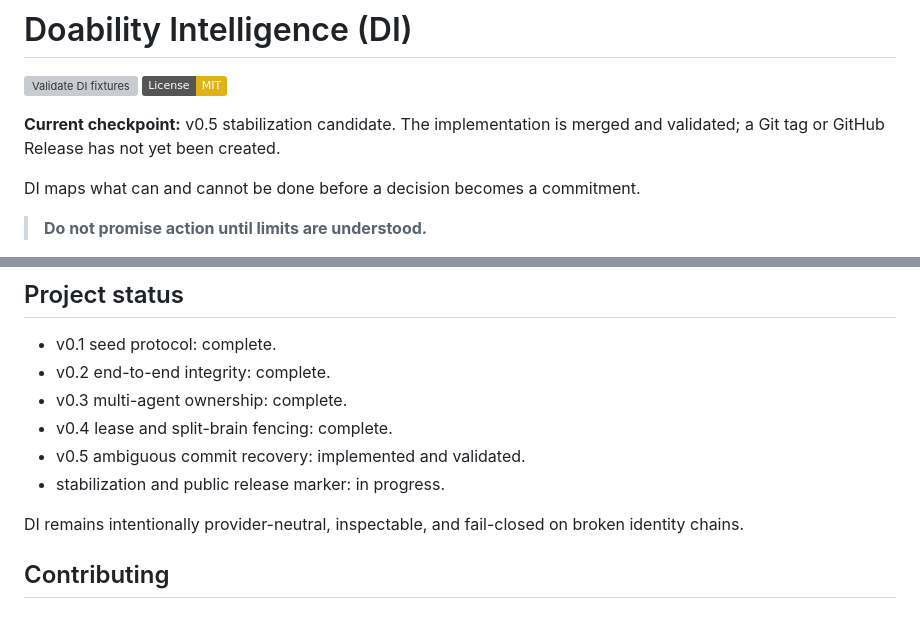
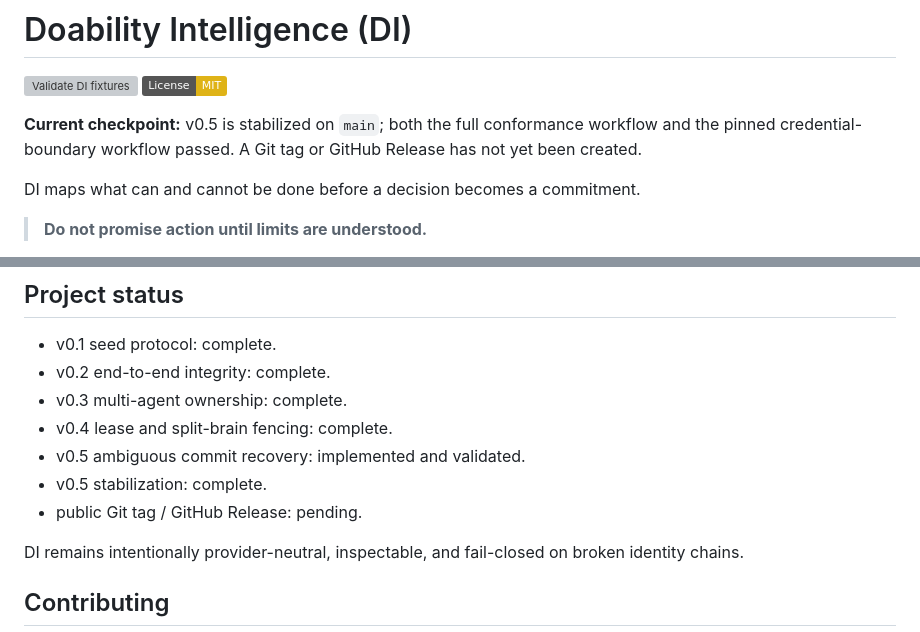
Before and after one commit to safal207/DI, a Markdown page: README.md, 2 parts joined by grey strips. Drawn GitHub-style; badges without logos; grey boxes are pictures that could not be loaded.

Commit message:
docs: mark v0.5 stabilization complete

```diff
--- a/README.md
+++ b/README.md
@@ -3,7 +3,7 @@
 [![Validate DI fixtures](https://github.com/safal207/DI/actions/workflows/validate-fixtures.yml/badge.svg)](https://github.com/safal207/DI/actions/workflows/validate-fixtures.yml)
 [![License: MIT](https://img.shields.io/badge/License-MIT-yellow.svg)](LICENSE)
 
-**Current checkpoint:** v0.5 stabilization candidate. The implementation is merged and validated; a Git tag or GitHub Release has not yet been created.
+**Current checkpoint:** v0.5 is stabilized on `main`; both the full conformance workflow and the pinned credential-boundary workflow passed. A Git tag or GitHub Release has not yet been created.
 
 DI maps what can and cannot be done before a decision becomes a commitment.
 
@@ -247,7 +247,8 @@ unverified runtime assumption
 - v0.3 multi-agent ownership: complete.
 - v0.4 lease and split-brain fencing: complete.
 - v0.5 ambiguous commit recovery: implemented and validated.
-- stabilization and public release marker: in progress.
+- v0.5 stabilization: complete.
+- public Git tag / GitHub Release: pending.
 
 DI remains intentionally provider-neutral, inspectable, and fail-closed on broken identity chains.
 
```
